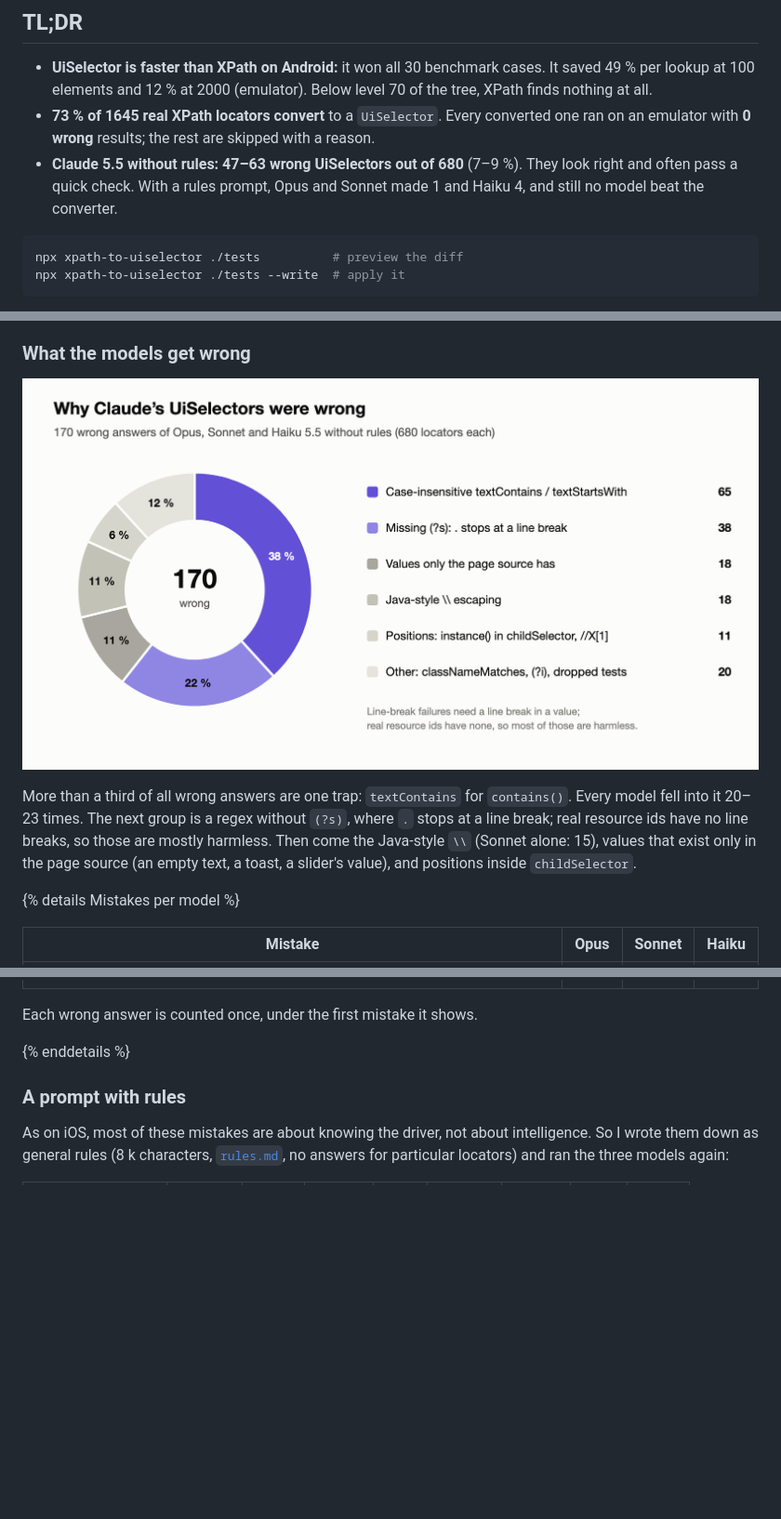
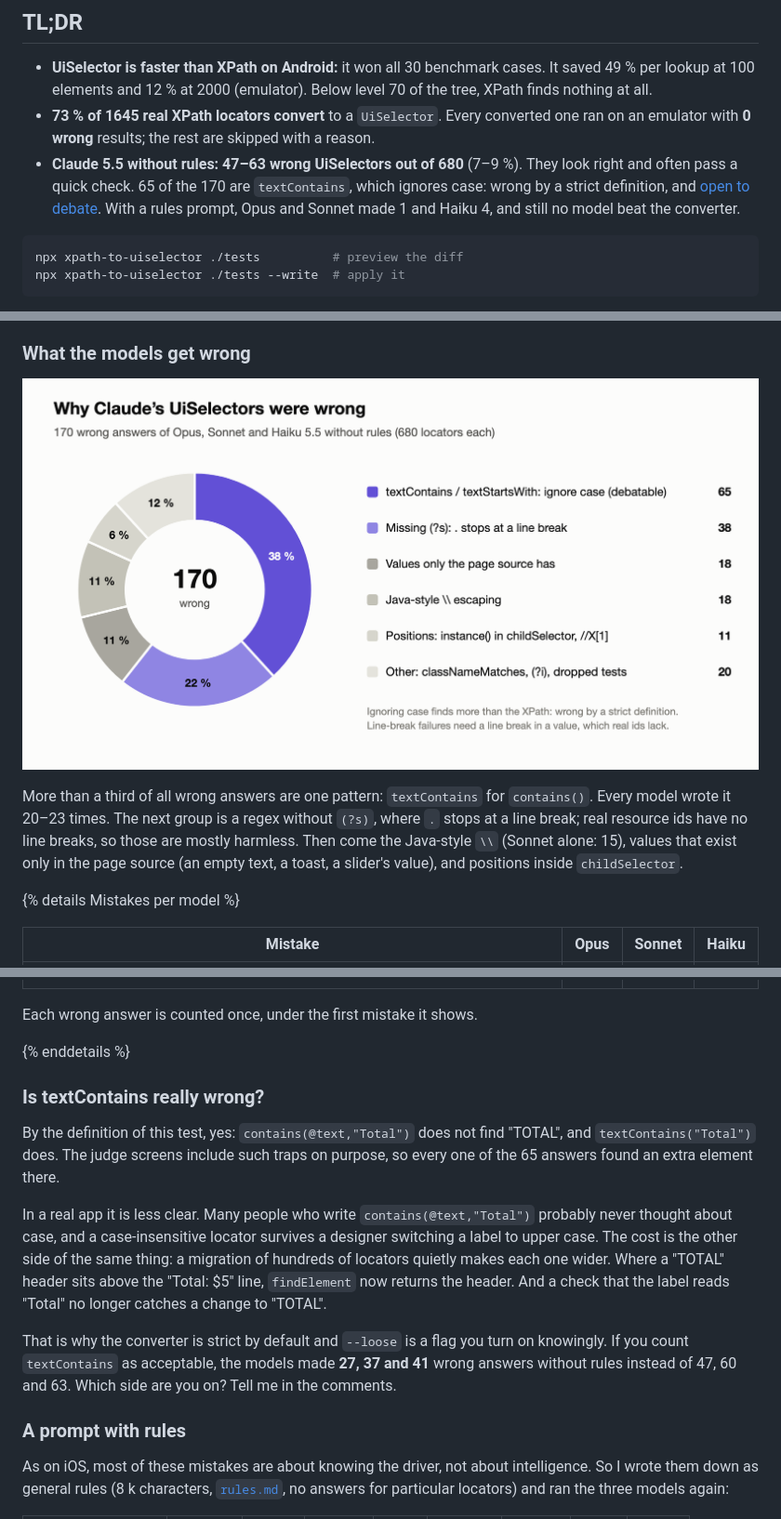
Before and after one commit to domovou69/xpath-to-uiselector, a Markdown page: docs/articles/01-xpath-to-uiselector.md, 3 parts joined by grey strips. Shown at 93% size. Rendered like a GitHub page; pictures changed too: docs/articles/img/llm-mistakes.png; blank space fills up the shorter version.

Commit message:
docs: article — strict by default, --loose, and is textContains really wrong?
Co-Authored-By: Claude Opus 5.5 <noreply@anthropic.com>

````diff
--- a/docs/articles/01-xpath-to-uiselector.md
+++ b/docs/articles/01-xpath-to-uiselector.md
@@ -17,7 +17,7 @@ and the benchmark's REPORT.md (github.com/domovou69/appium-android-locator-bench
 
 - **UiSelector is faster than XPath on Android:** it won all 30 benchmark cases. It saved 49 % per lookup at 100 elements and 12 % at 2000 (emulator). Below level 70 of the tree, XPath finds nothing at all.
 - **73 % of 1645 real XPath locators convert** to a `UiSelector`. Every converted one ran on an emulator with **0 wrong** results; the rest are skipped with a reason.
-- **Claude 5.5 without rules: 47–63 wrong UiSelectors out of 680** (7–9 %). They look right and often pass a quick check. With a rules prompt, Opus and Sonnet made 1 and Haiku 4, and still no model beat the converter.
+- **Claude 5.5 without rules: 47–63 wrong UiSelectors out of 680** (7–9 %). They look right and often pass a quick check. 65 of the 170 are `textContains`, which ignores case: wrong by a strict definition, and [open to debate](#is-textcontains-really-wrong). With a rules prompt, Opus and Sonnet made 1 and Haiku 4, and still no model beat the converter.
 
 ```bash
 npx xpath-to-uiselector ./tests          # preview the diff
@@ -149,7 +152,7 @@ I used the same setup as in the [iOS comparison](https://dev.to/mikhail_yesipchu
 
 ![170 wrong UiSelectors of the three runs without rules, by kind of mistake](img/llm-mistakes.png)
 
-More than a third of all wrong answers are one trap: `textContains` for `contains()`. Every model fell into it 20–23 times. The next group is a regex without `(?s)`, where `.` stops at a line break; real resource ids have no line breaks, so those are mostly harmless. Then come the Java-style `\\` (Sonnet alone: 15), values that exist only in the page source (an empty text, a toast, a slider's value), and positions inside `childSelector`.
+More than a third of all wrong answers are one pattern: `textContains` for `contains()`. Every model wrote it 20–23 times. The next group is a regex without `(?s)`, where `.` stops at a line break; real resource ids have no line breaks, so those are mostly harmless. Then come the Java-style `\\` (Sonnet alone: 15), values that exist only in the page source (an empty text, a toast, a slider's value), and positions inside `childSelector`.
 
 {% details Mistakes per model %}
 
@@ -166,6 +169,14 @@ More than a third of all wrong answers are one trap: `textContains` for `contain
 Each wrong answer is counted once, under the first mistake it shows.
 
 {% enddetails %}
+
+### Is textContains really wrong?
+
+By the definition of this test, yes: `contains(@text,"Total")` does not find "TOTAL", and `textContains("Total")` does. The judge screens include such traps on purpose, so every one of the 65 answers found an extra element there.
+
+In a real app it is less clear. Many people who write `contains(@text,"Total")` probably never thought about case, and a case-insensitive locator survives a designer switching a label to upper case. The cost is the other side of the same thing: a migration of hundreds of locators quietly makes each one wider. Where a "TOTAL" header sits above the "Total: $5" line, `findElement` now returns the header. And a check that the label reads "Total" no longer catches a change to "TOTAL".
+
+That is why the converter is strict by default and `--loose` is a flag you turn on knowingly. If you count `textContains` as acceptable, the models made **27, 37 and 41** wrong answers without rules instead of 47, 60 and 63. Which side are you on? Tell me in the comments.
 
 ### A prompt with rules
 
````
Also changed, not shown: other parts of docs/articles/01-xpath-to-uiselector.md (+7 -4 lines), docs/articles/img/cover.png, 3 other files.
